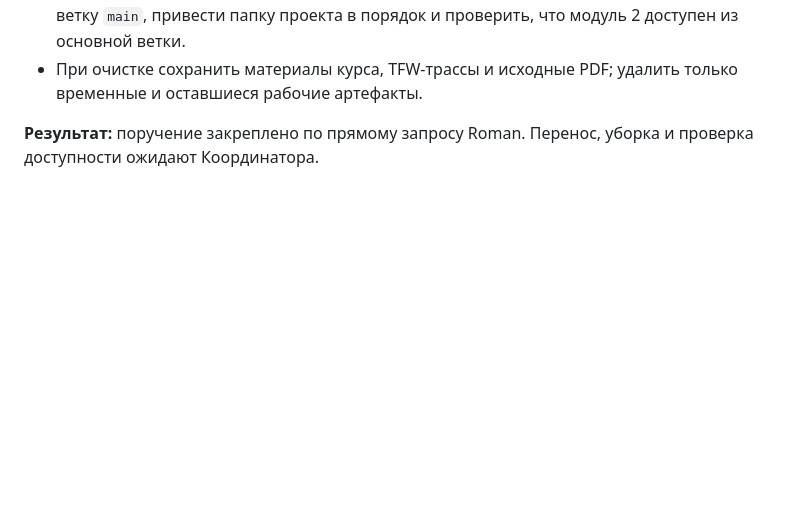
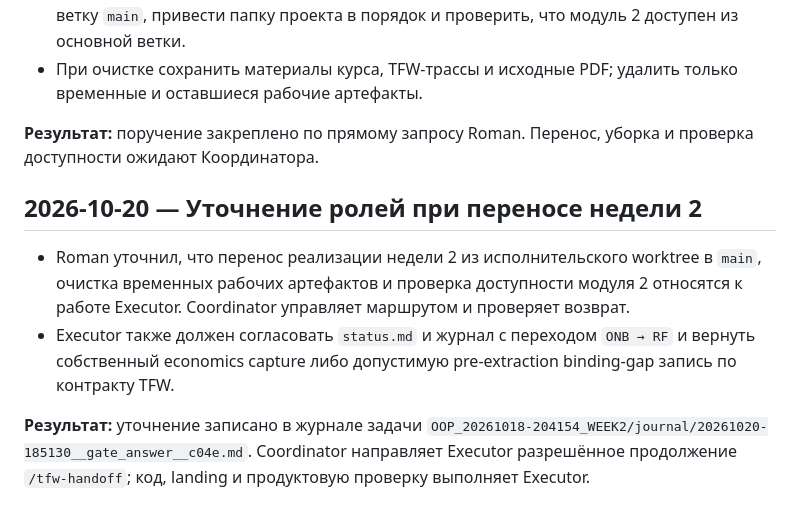
Before and after one commit to MeltedOperator/OOP_site, a Markdown page: TRACE.md, the part around the change. Rendered like a GitHub page; blank space fills up the shorter version.

Commit message:
Clarify executor landing responsibility

```diff
--- a/TRACE.md
+++ b/TRACE.md
@@ -197,3 +197,10 @@ This file records material owner instructions and accepted decisions for continu
 - При очистке сохранить материалы курса, TFW-трассы и исходные PDF; удалить только временные и оставшиеся рабочие артефакты.
 
 **Результат:** поручение закреплено по прямому запросу Roman. Перенос, уборка и проверка доступности ожидают Координатора.
+
+## 2026-10-20 — Уточнение ролей при переносе недели 2
+
+- Roman уточнил, что перенос реализации недели 2 из исполнительского worktree в `main`, очистка временных рабочих артефактов и проверка доступности модуля 2 относятся к работе Executor. Coordinator управляет маршрутом и проверяет возврат.
+- Executor также должен согласовать `status.md` и журнал с переходом `ONB → RF` и вернуть собственный economics capture либо допустимую pre-extraction binding-gap запись по контракту TFW.
+
+**Результат:** уточнение записано в журнале задачи `OOP_20261018-204154_WEEK2/journal/20261020-185130__gate_answer__c04e.md`. Coordinator направляет Executor разрешённое продолжение `/tfw-handoff`; код, landing и продуктовую проверку выполняет Executor.
```
Also changed, not shown: 1 other file.
